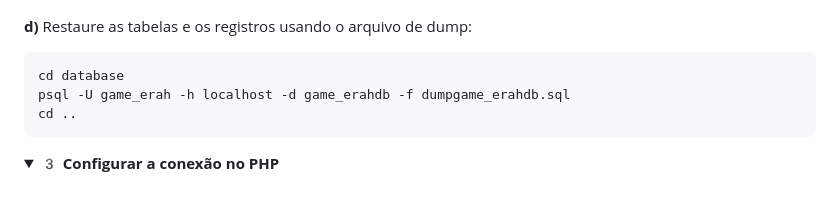
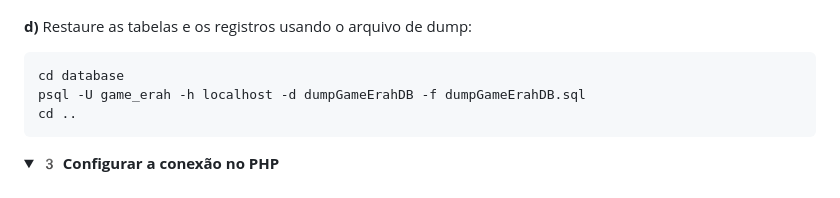
Before and after one commit to Livia-MP-Null/game_erah, a Markdown page: README.md, the part around the change. Drawn GitHub-style; folded sections open.

Commit message:
Fix database dump command in README

````diff
--- a/README.md
+++ b/README.md
@@ -122,7 +122,7 @@ ALTER DATABASE dumpGameErahDB OWNER TO game_erah;
 
 ```bash
 cd database
-psql -U game_erah -h localhost -d game_erahdb -f dumpgame_erahdb.sql
+psql -U game_erah -h localhost -d dumpGameErahDB -f dumpGameErahDB.sql
 cd ..
 ```
 
````
